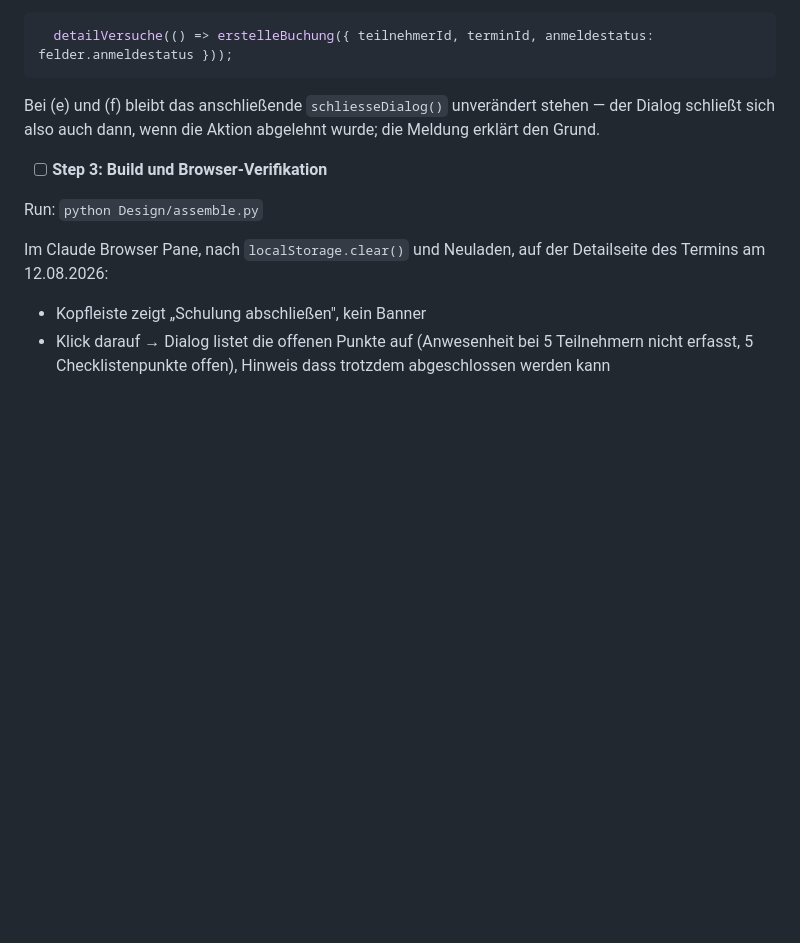
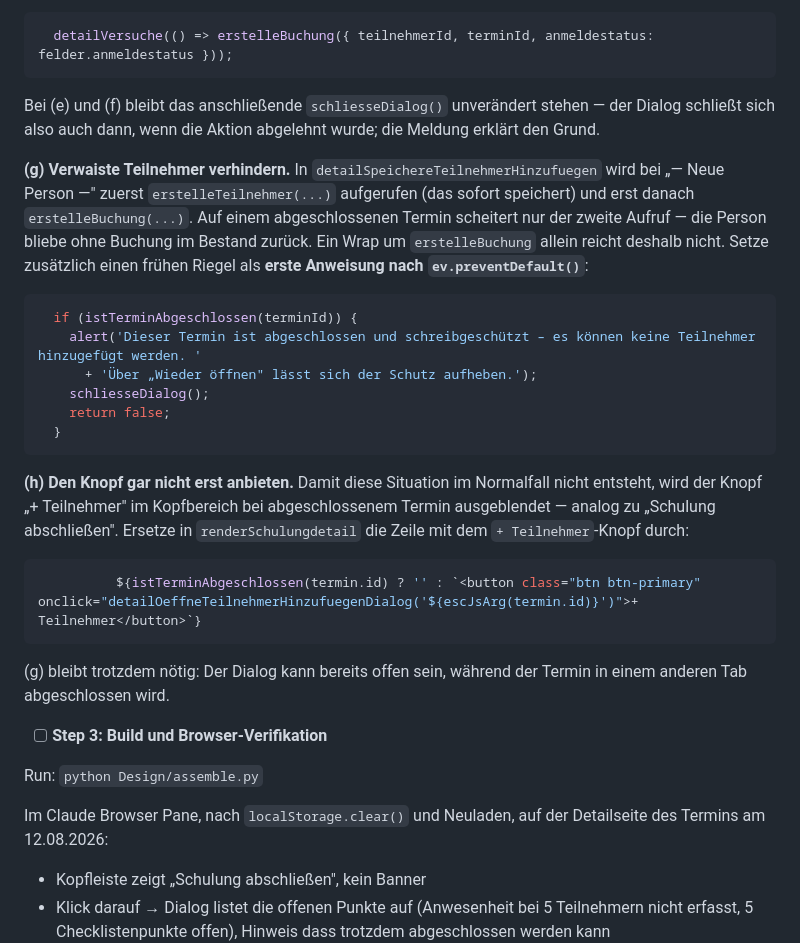
Before and after one commit to R-Dreiling/schulungsplaner, a Markdown page: Design/implementation-plan-v3-phase2.md, the part around the change. GitHub-like rendering; blank space fills up the shorter version.

Commit message:
docs: Plan-Ergaenzung - verwaiste Teilnehmer bei abgeschlossenem Termin verhindern

````diff
--- a/Design/implementation-plan-v3-phase2.md
+++ b/Design/implementation-plan-v3-phase2.md
@@ -1098,6 +1098,25 @@ onclick="detailVersuche(() => checklistePunktToggeln('${escJsArg(termin.id)}', $
 
 Bei (e) und (f) bleibt das anschließende `schliesseDialog()` unverändert stehen — der Dialog schließt sich also auch dann, wenn die Aktion abgelehnt wurde; die Meldung erklärt den Grund.
 
+**(g) Verwaiste Teilnehmer verhindern.** In `detailSpeichereTeilnehmerHinzufuegen` wird bei „— Neue Person —" zuerst `erstelleTeilnehmer(...)` aufgerufen (das sofort speichert) und erst danach `erstelleBuchung(...)`. Auf einem abgeschlossenen Termin scheitert nur der zweite Aufruf — die Person bliebe ohne Buchung im Bestand zurück. Ein Wrap um `erstelleBuchung` allein reicht deshalb nicht. Setze zusätzlich einen frühen Riegel als **erste Anweisung nach `ev.preventDefault()`**:
+
+```javascript
+  if (istTerminAbgeschlossen(terminId)) {
+    alert('Dieser Termin ist abgeschlossen und schreibgeschützt – es können keine Teilnehmer hinzugefügt werden. '
+      + 'Über „Wieder öffnen" lässt sich der Schutz aufheben.');
+    schliesseDialog();
+    return false;
+  }
+```
+
+**(h) Den Knopf gar nicht erst anbieten.** Damit diese Situation im Normalfall nicht entsteht, wird der Knopf „+ Teilnehmer" im Kopfbereich bei abgeschlossenem Termin ausgeblendet — analog zu „Schulung abschließen". Ersetze in `renderSchulungdetail` die Zeile mit dem `+ Teilnehmer`-Knopf durch:
+
+```javascript
+          ${istTerminAbgeschlossen(termin.id) ? '' : `<button class="btn btn-primary" onclick="detailOeffneTeilnehmerHinzufuegenDialog('${escJsArg(termin.id)}')">+ Teilnehmer</button>`}
+```
+
+(g) bleibt trotzdem nötig: Der Dialog kann bereits offen sein, während der Termin in einem anderen Tab abgeschlossen wird.
+
 - [ ] **Step 3: Build und Browser-Verifikation**
 
 Run: `python Design/assemble.py`
````
